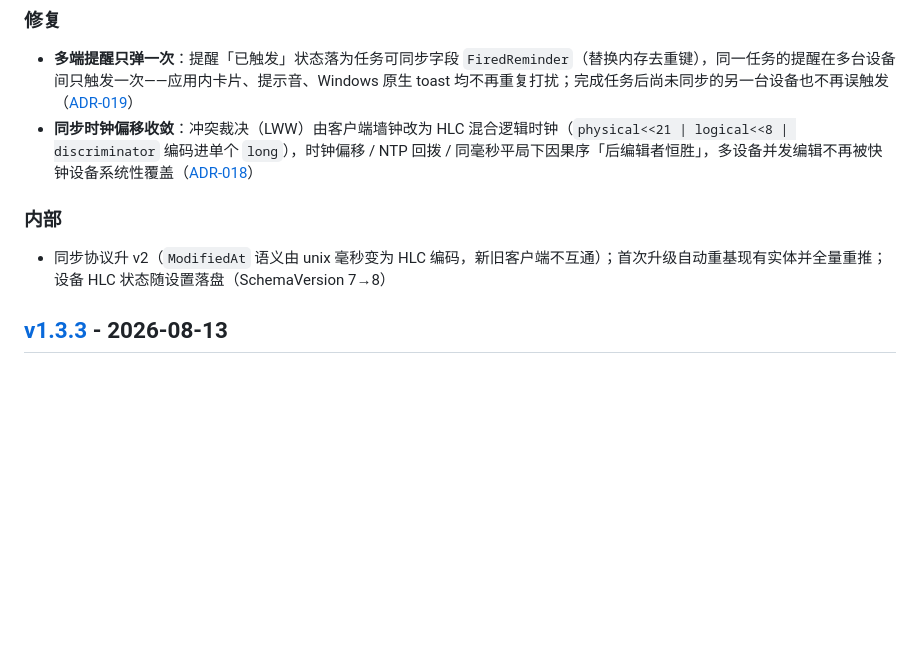
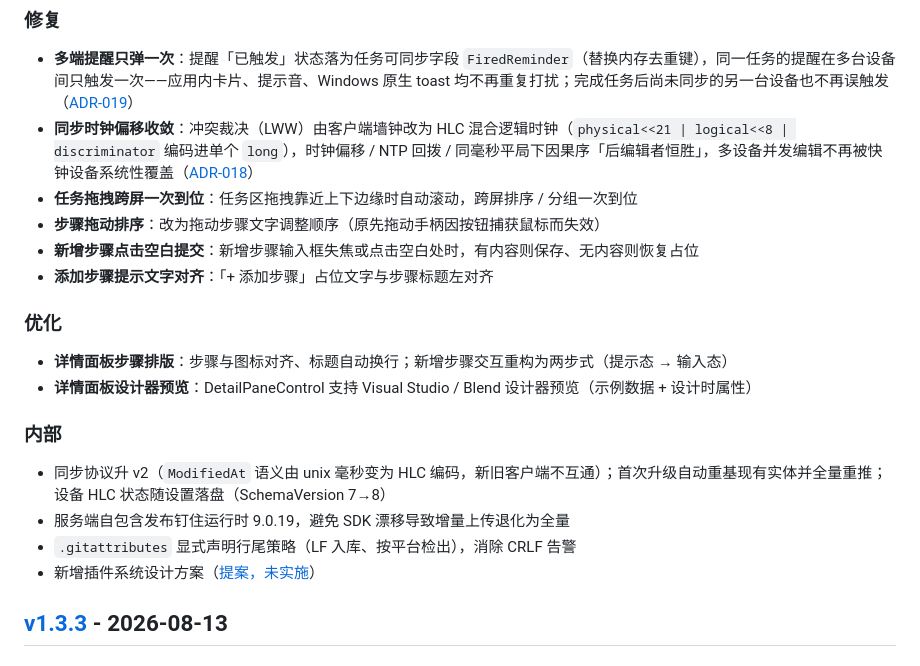
Before and after one commit to LinBanfang/ToDo, a Markdown page: CHANGELOG.md, the part around the change. Drawn GitHub-style; blank space fills up the shorter version.

Commit message:
docs: CHANGELOG 补齐 v1.3.3 以来未记录的 UI 与工程条目

```diff
--- a/CHANGELOG.md
+++ b/CHANGELOG.md
@@ -7,9 +7,20 @@
 ### 修复
 - **多端提醒只弹一次**：提醒「已触发」状态落为任务可同步字段 `FiredReminder`（替换内存去重键），同一任务的提醒在多台设备间只触发一次——应用内卡片、提示音、Windows 原生 toast 均不再重复打扰；完成任务后尚未同步的另一台设备也不再误触发（[ADR-019](docs/adr/0019-reminder-cross-device.md)）
 - **同步时钟偏移收敛**：冲突裁决（LWW）由客户端墙钟改为 HLC 混合逻辑时钟（`physical<<21 | logical<<8 | discriminator` 编码进单个 `long`），时钟偏移 / NTP 回拨 / 同毫秒平局下因果序「后编辑者恒胜」，多设备并发编辑不再被快钟设备系统性覆盖（[ADR-018](docs/adr/0018-sync-lww-hlc.md)）
+- **任务拖拽跨屏一次到位**：任务区拖拽靠近上下边缘时自动滚动，跨屏排序 / 分组一次到位
+- **步骤拖动排序**：改为拖动步骤文字调整顺序（原先拖动手柄因按钮捕获鼠标而失效）
+- **新增步骤点击空白提交**：新增步骤输入框失焦或点击空白处时，有内容则保存、无内容则恢复占位
+- **添加步骤提示文字对齐**：「+ 添加步骤」占位文字与步骤标题左对齐
+
+### 优化
+- **详情面板步骤排版**：步骤与图标对齐、标题自动换行；新增步骤交互重构为两步式（提示态 → 输入态）
+- **详情面板设计器预览**：DetailPaneControl 支持 Visual Studio / Blend 设计器预览（示例数据 + 设计时属性）
 
 ### 内部
 - 同步协议升 v2（`ModifiedAt` 语义由 unix 毫秒变为 HLC 编码，新旧客户端不互通）；首次升级自动重基现有实体并全量重推；设备 HLC 状态随设置落盘（SchemaVersion 7→8）
+- 服务端自包含发布钉住运行时 9.0.19，避免 SDK 漂移导致增量上传退化为全量
+- `.gitattributes` 显式声明行尾策略（LF 入库、按平台检出），消除 CRLF 告警
+- 新增插件系统设计方案（[提案，未实施](docs/plugin-system.md)）
 
 ## [v1.3.3] - 2026-08-13
 
```
